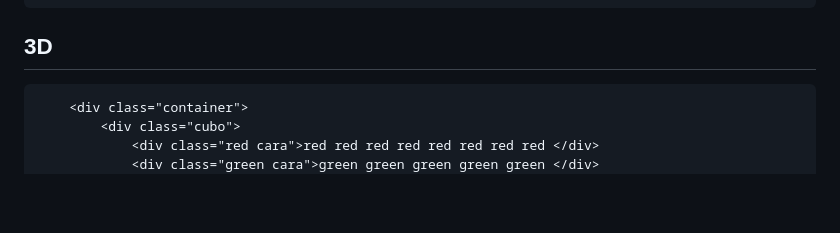
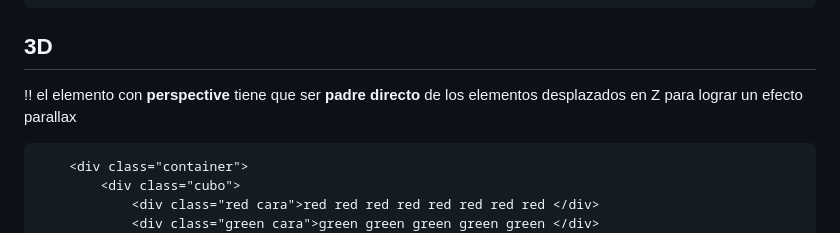
Before and after one commit to gonwms/wnotes, a Markdown page: docs/scss.md, the part around one of its changes. Rendered like a GitHub page; blank space fills up the shorter version.

````diff
--- a/docs/scss.md
+++ b/docs/scss.md
@@ -19,6 +19,7 @@
 ```
 
 ## 3D
+!! el elemento con **perspective** tiene que ser **padre directo** de los elementos desplazados en Z para lograr un efecto parallax
 
 ```html
 	<div class="container">
````
Also changed, not shown: other parts of docs/scss.md (+2 -0 lines).
